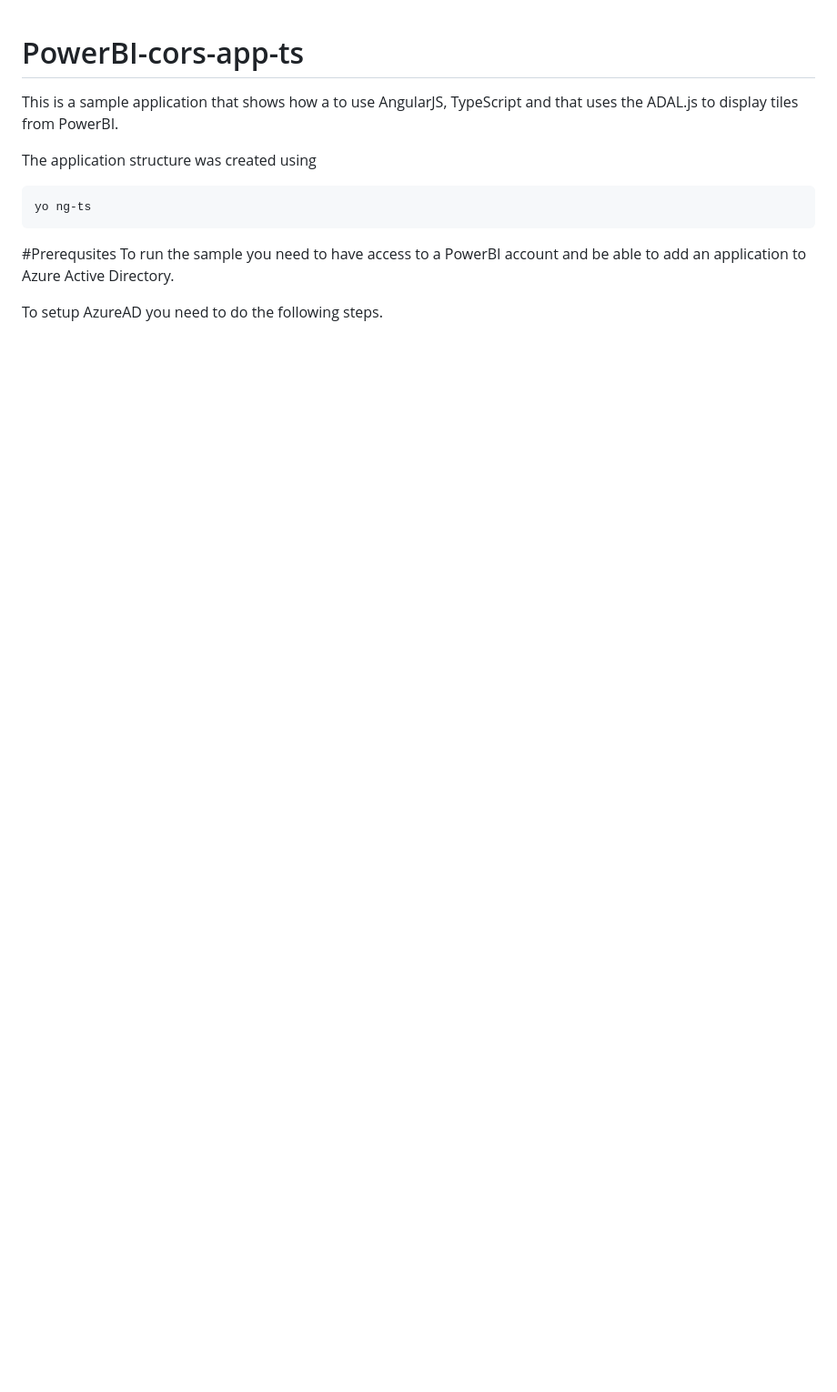
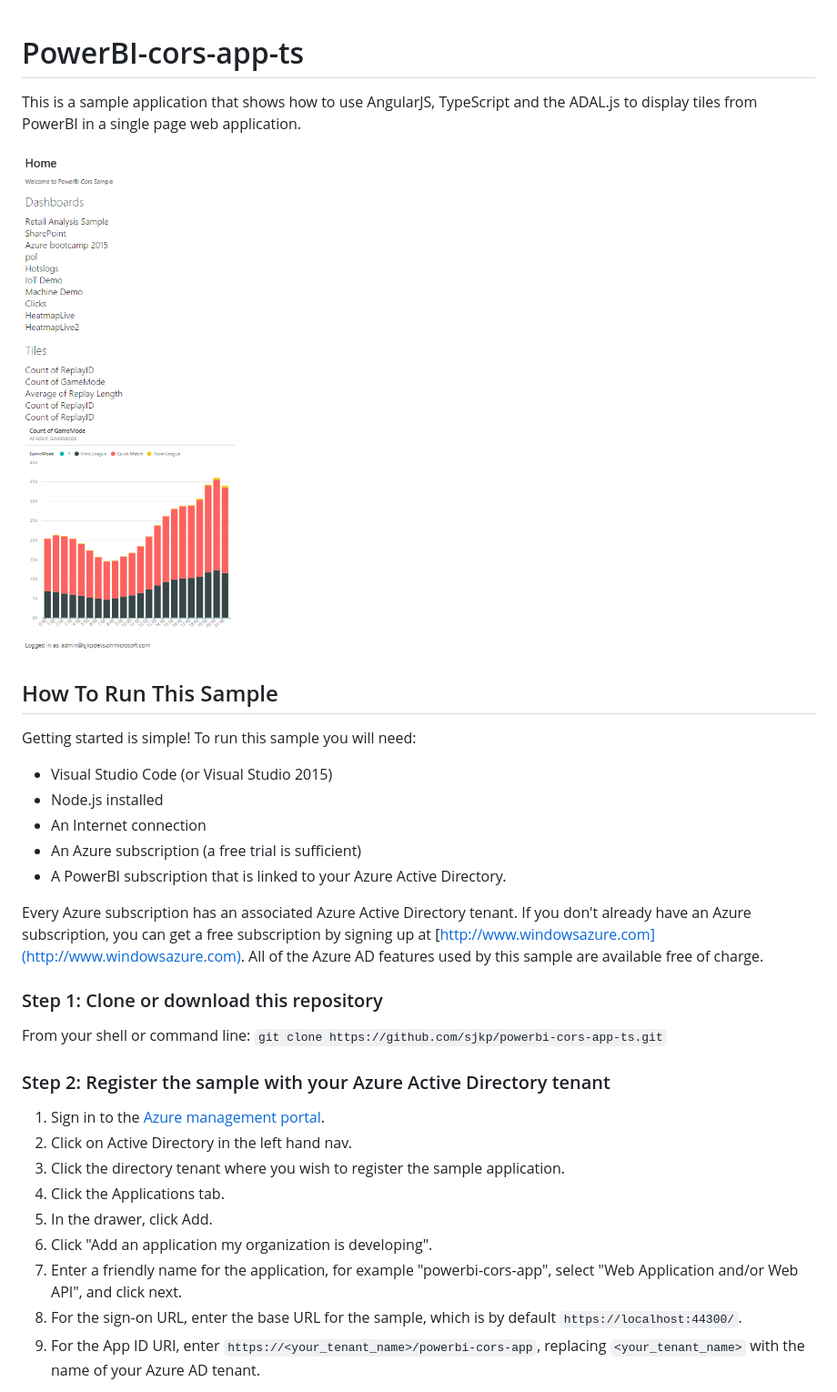
Before and after one commit to sjkp/powerbi-cors-app-ts, a Markdown page: README.md, the part around the change printed below. Shown: that part at 91% size. Rendered like a GitHub page; pictures changed too: powerbi-cors-app-ts.png (added); blank space fills up the shorter version.

````diff
--- a/README.md
+++ b/README.md
@@ -1,14 +1,34 @@
 # PowerBI-cors-app-ts
-This is a sample application that shows how a to use AngularJS, TypeScript and that uses the ADAL.js to display tiles from PowerBI.
+This is a sample application that shows how to use AngularJS, TypeScript and the ADAL.js to display tiles from PowerBI in a single page web application.
 
-The application structure was created using
-```
-yo ng-ts
-```
+![Showing tiles from powerbi in an angular app](powerbi-cors-app-ts.png)
 
-#Prerequsites
-To run the sample you need to have access to a PowerBI account and be able to add an application to Azure Active Directory.
+## How To Run This Sample
 
-To setup AzureAD you need to do the following steps.
+Getting started is simple!  To run this sample you will need:
+- Visual Studio Code (or Visual Studio 2015)
+- Node.js installed
+- An Internet connection
+- An Azure subscription (a free trial is sufficient)
+- A PowerBI subscription that is linked to your Azure Active Directory.
+
+Every Azure subscription has an associated Azure Active Directory tenant.  If you don't already have an Azure subscription, you can get a free subscription by signing up at [http://www.windowsazure.com](http://www.windowsazure.com).  All of the Azure AD features used by this sample are available free of charge.
+
+### Step 1:  Clone or download this repository
+
+From your shell or command line:
+`git clone https://github.com/sjkp/powerbi-cors-app-ts.git`
+
+### Step 2:  Register the sample with your Azure Active Directory tenant
+
+1. Sign in to the [Azure management portal](https://manage.windowsazure.com).
+2. Click on Active Directory in the left hand nav.
+3. Click the directory tenant where you wish to register the sample application.
+4. Click the Applications tab.
+5. In the drawer, click Add.
+6. Click "Add an application my organization is developing".
+7. Enter a friendly name for the application, for example "powerbi-cors-app", select "Web Application and/or Web API", and click next.
+8. For the sign-on URL, enter the base URL for the sample, which is by default `https://localhost:44300/`.
+9. For the App ID URI, enter `https://<your_tenant_name>/powerbi-cors-app`, replacing `<your_tenant_name>` with the name of your Azure AD tenant.
 
 
````
Also changed, not shown: other parts of README.md (+35 -2 lines), powerbi-cors-app-permissions.png (added), 2 other files.
